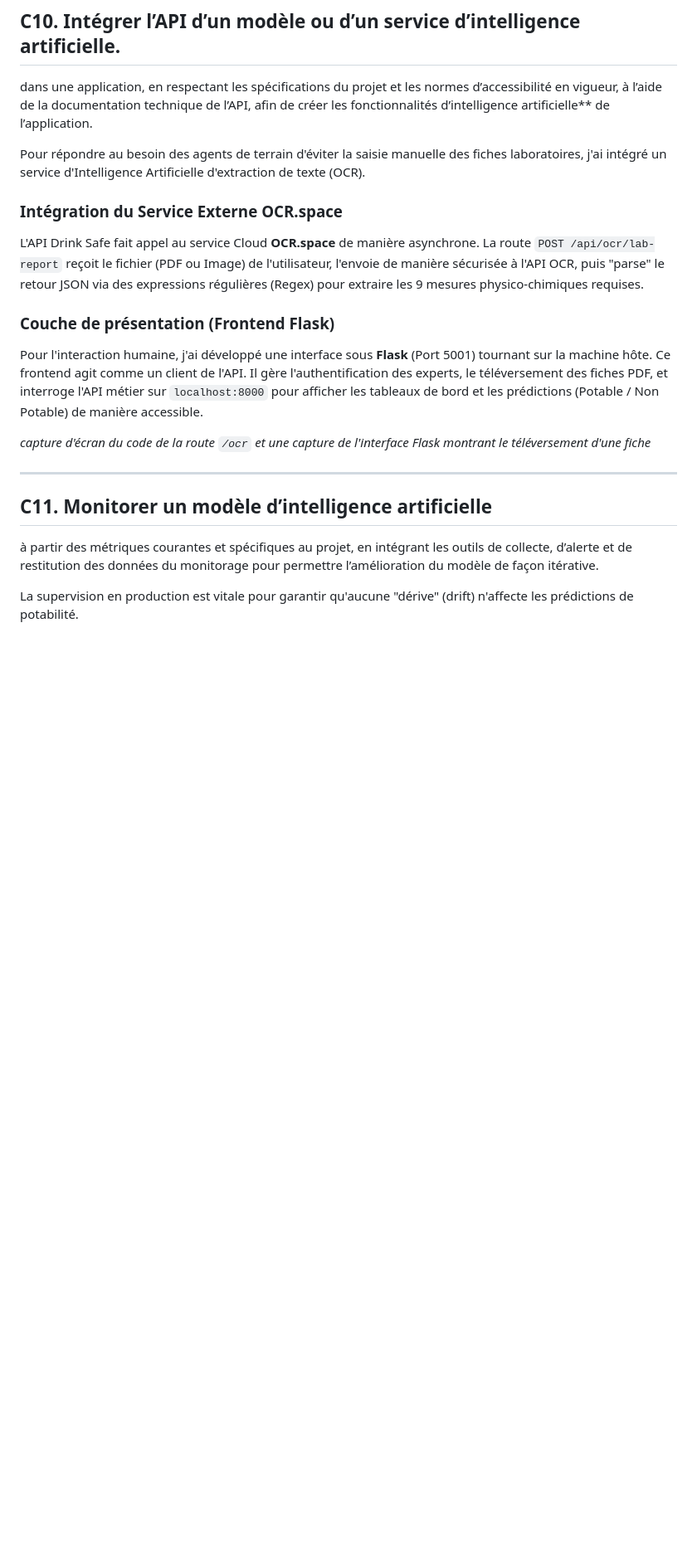
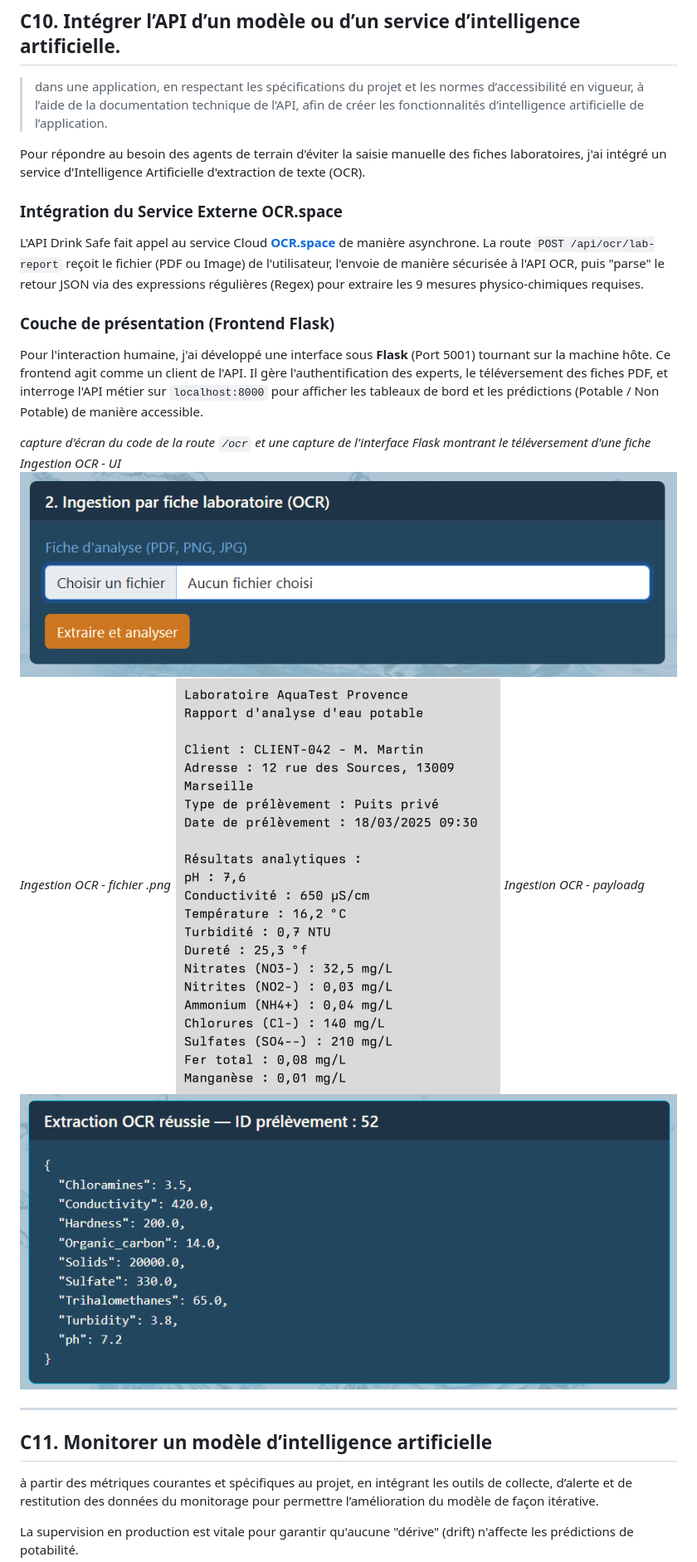
Before and after one commit to bruno-coulet/rncp, a Markdown page: E3.md, the part around one of its changes. Shown at 83% size. Rendered like a GitHub page; pictures changed too: img_E3/C10_ocr_payload.png (added), img_E3/C10_ocr_ui.png (added), img_E3/aquatest.png (added); blank space fills up the shorter version.

```diff
--- a/E3.md
+++ b/E3.md
@@ -49,19 +56,27 @@ L'accès au modèle est strictement protégé. J'ai implémenté un Middleware d
 ---
 ---
 ## C10. Intégrer l’API d’un modèle ou d’un service d’intelligence artificielle.
-dans une application, en respectant les spécifications du projet et les normes d’accessibilité en vigueur, à l’aide de la documentation technique de l’API, afin de
-créer les fonctionnalités d’intelligence artificielle** de l’application.
+>dans une application, en respectant les spécifications du projet et les normes d’accessibilité en vigueur, à l’aide de la documentation technique de l’API, afin de
+créer les fonctionnalités d’intelligence artificielle de l’application.
 
 
 Pour répondre au besoin des agents de terrain d'éviter la saisie manuelle des fiches laboratoires, j'ai intégré un service d'Intelligence Artificielle d'extraction de texte (OCR).
 
 ### Intégration du Service Externe OCR.space
-L'API Drink Safe fait appel au service Cloud **OCR.space** de manière asynchrone. La route `POST /api/ocr/lab-report` reçoit le fichier (PDF ou Image) de l'utilisateur, l'envoie de manière sécurisée à l'API OCR, puis "parse" le retour JSON via des expressions régulières (Regex) pour extraire les 9 mesures physico-chimiques requises.
+L'API Drink Safe fait appel au service Cloud **[OCR.space](https://ocr.space/)** de manière asynchrone.
+La route `POST /api/ocr/lab-report` reçoit le fichier (PDF ou Image) de l'utilisateur, l'envoie de manière sécurisée à l'API OCR, puis "parse" le retour JSON via des expressions régulières (Regex) pour extraire les 9 mesures physico-chimiques requises.
 
 ### Couche de présentation (Frontend Flask)
 Pour l'interaction humaine, j'ai développé une interface sous **Flask** (Port 5001) tournant sur la machine hôte. Ce frontend agit comme un client de l'API. Il gère l'authentification des experts, le téléversement des fiches PDF, et interroge l'API métier sur `localhost:8000` pour afficher les tableaux de bord et les prédictions (Potable / Non Potable) de manière accessible.
 
 *capture d'écran du code de la route `/ocr` et une capture de l'interface Flask montrant le téléversement d'une fiche*
+*Ingestion OCR - UI*
+![Ingestion OCR - UI](img_E3/C10_ocr_ui.png)
+*Ingestion OCR - fichier .png*
+![Ingestion OCR - fichier .png](img_E3/aquatest.png)
+*Ingestion OCR - payloadg*
+![Ingestion OCR - payload](img_E3/C10_ocr_payload.png)
+
 
 ---
 
```
Also changed, not shown: other parts of E3.md (+11 -4 lines), E4.md (+15 -10 lines), img_E3/Capture d'écran 2026-07-06 234304.png (added), pytest_1.png (added), pytest_2.png (added).
